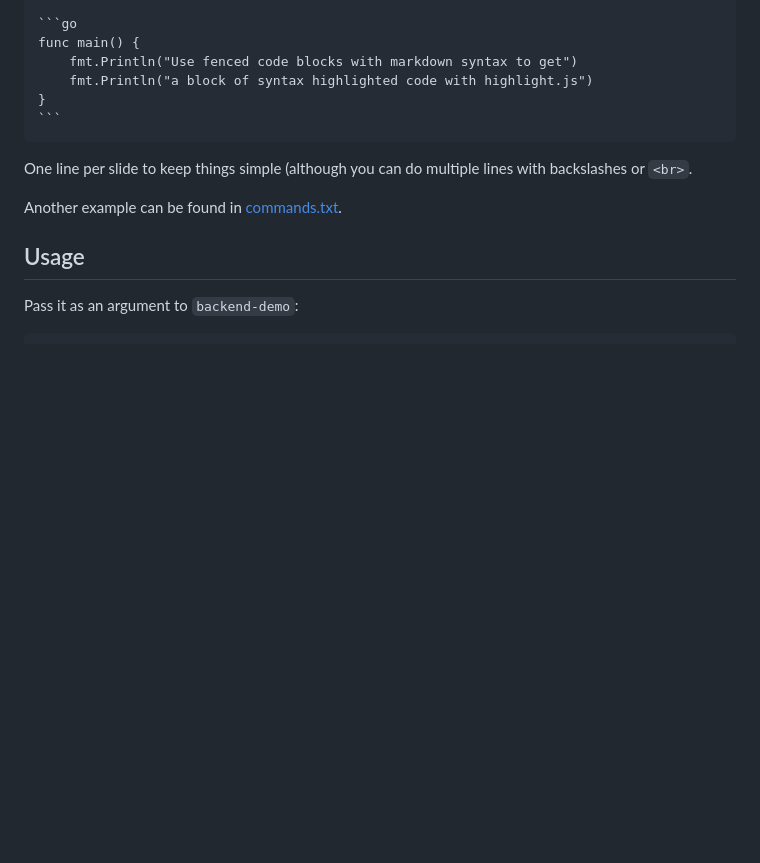
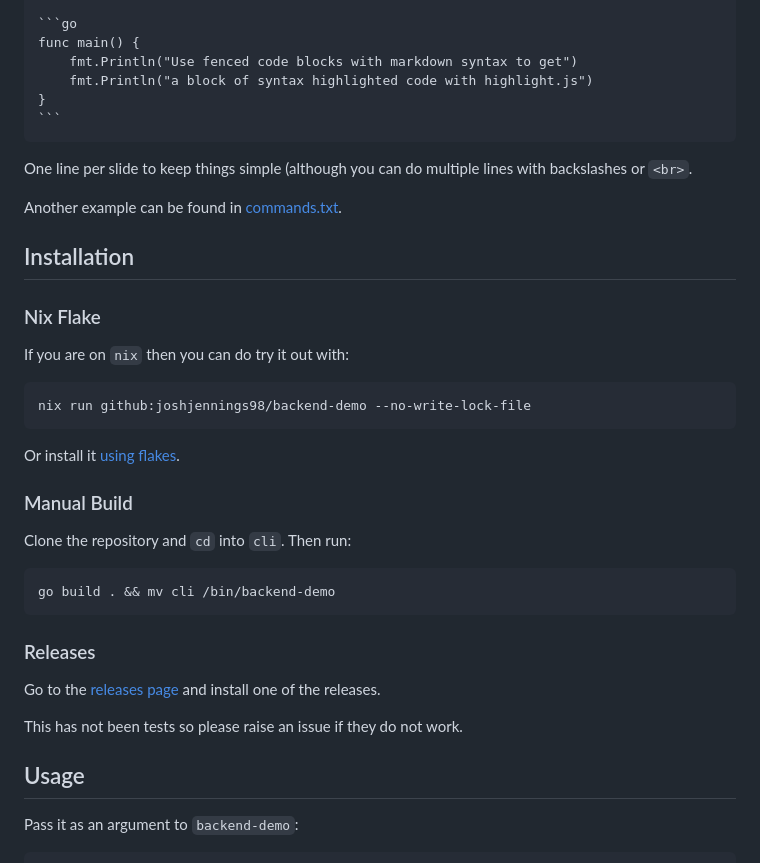
Before and after one commit to joshjennings98/backend-demo, a Markdown page: README.md, the part around the change. GitHub-like rendering; blank space fills up the shorter version.

Commit message:
Add installation information to README.md

````diff
--- a/README.md
+++ b/README.md
@@ -60,6 +60,32 @@ One line per slide to keep things simple (although you can do multiple lines wit
 
 Another example can be found in [commands.txt](./server/testdata/commands.txt).
 
+## Installation
+
+### Nix Flake
+
+If you are on `nix` then you can do try it out with:
+
+```sh
+nix run github:joshjennings98/backend-demo --no-write-lock-file
+```
+
+Or install it [using flakes](https://nixos.wiki/wiki/Flakes).
+
+### Manual Build
+
+Clone the repository and `cd` into `cli`. Then run:
+
+```sh
+go build . && mv cli /bin/backend-demo
+```
+
+### Releases
+
+Go to the [releases page](https://github.com/joshjennings98/backend-demo/releases) and install one of the releases.
+
+This has not been tests so please raise an issue if they do not work.
+
 ## Usage
 
 Pass it as an argument to `backend-demo`:
````
